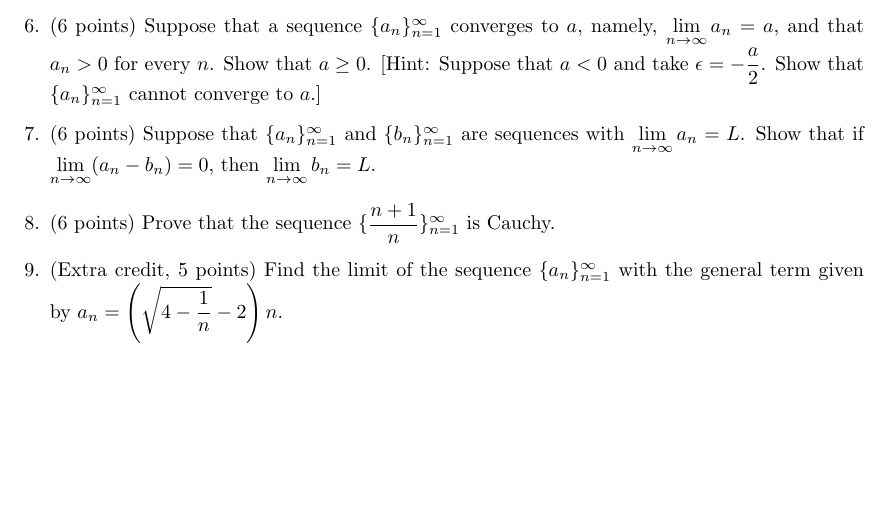
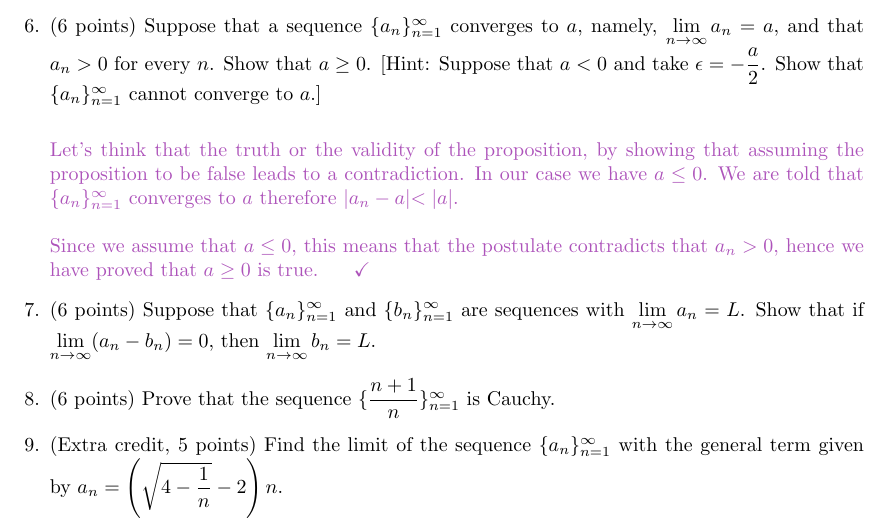
Before and after one commit to Behnam4/MAT-371, a LaTeX document (quiz1.tex): part of page 6 of 6, cut so that both start at the same text, the shorter picture padded with empty space. Compiled offline with pdfLaTeX.

Commit message:
Solution #6

```diff
--- a/quiz1.tex
+++ b/quiz1.tex
@@ -317,12 +317,19 @@
 
 
     \item (6 points) Suppose that a sequence $\{a_n\}_{n=1}^{\infty}$ converges to $a$, namely,
-    $\lim\limits_{n\to\infty} a_n=a$, and that $a_n>0$ for every $n$. Show that $a\geq 0$.
+    $\lim\limits_{n\to\infty} a_n=a$, and that $a_n>0$ for every $n$. Show that $a \geq 0$.
     [Hint: Suppose that $a<0$ and take $\epsilon=-\dfrac{a}{2}$. Show that $\{a_n\}_{n=1}^{\infty}$ cannot converge to $a$.]
 
-      % \textcolor{hwColor}{
-
-      % }
+      \textcolor{hwColor}{
+        \\
+        Let's think that the truth or the validity of the proposition, by showing that assuming the proposition
+        to be false leads to a contradiction. In our case we have $a \leq 0$. We are told that
+        $\{a_n\}_{n=1}^{\infty}$ converges to $a$ therefore $|a_n-a| < |a|$.
+        \\
+        \\
+        Since we assume that $a \leq 0$, this means that the postulate contradicts that $a_n >0$, hence we have proved that
+        $a \geq 0$ is true. $~~~~ \checkmark$
+      }
 
 
     \item (6 points) Suppose that $\{a_n\}_{n=1}^{\infty}$ and $\{b_n\}_{n=1}^{\infty}$ are sequences with $\lim\limits_{n\to\infty} a_n=L$.
```
